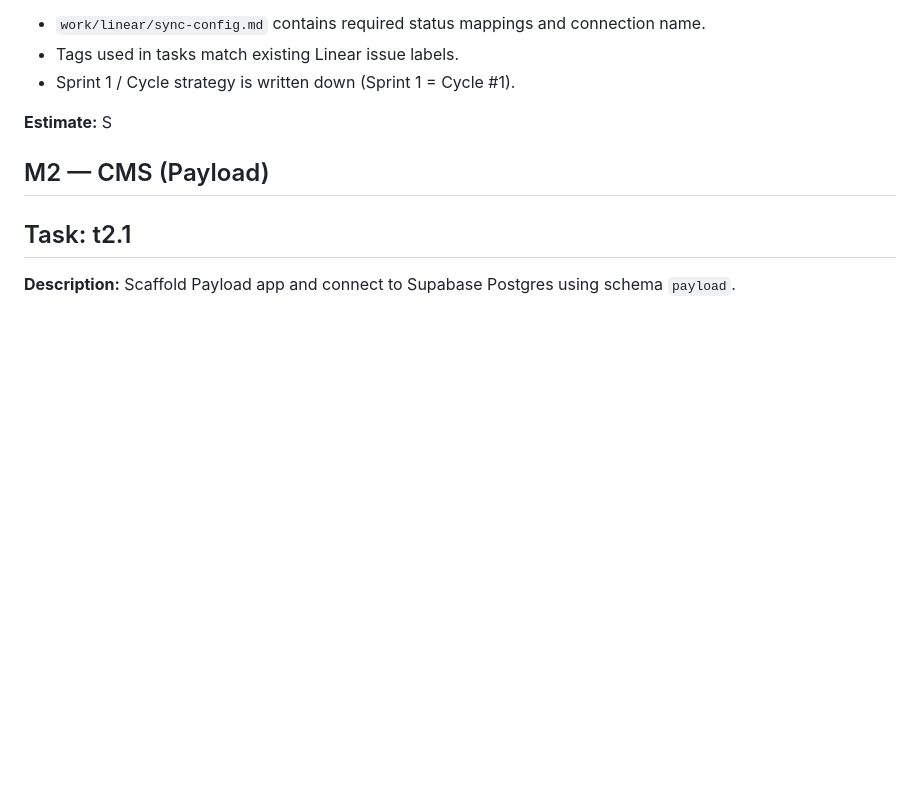
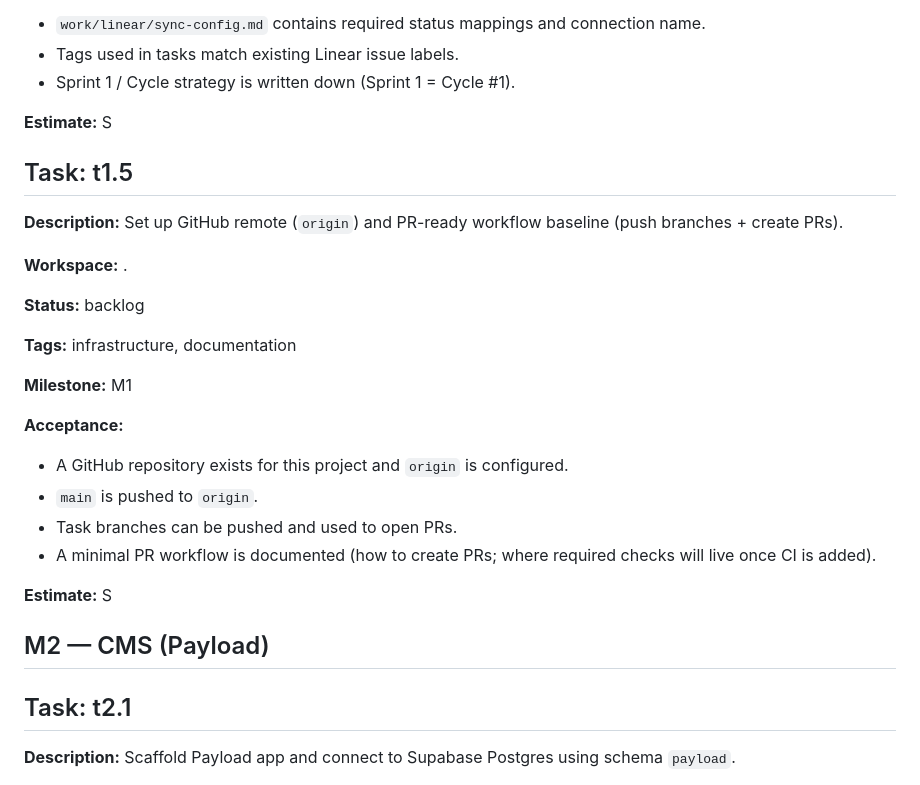
Before and after one commit to eskoubar95/guapo, a Markdown page: work/backlog/tasks.local.md, the part around the change. GitHub-like rendering; blank space fills up the shorter version.

Commit message:
t1.5: add GitHub remote + PR readiness task
Capture remote + PR workflow as an explicit M1 foundations task.

```diff
--- a/work/backlog/tasks.local.md
+++ b/work/backlog/tasks.local.md
@@ -74,6 +74,26 @@ Tasks are grouped by milestone. Each task is designed to be small/validatable, w
 - `work/linear/sync-config.md` contains required status mappings and connection name.
 - Tags used in tasks match existing Linear issue labels.
 - Sprint 1 / Cycle strategy is written down (Sprint 1 = Cycle #1).
+
+**Estimate:** S
+
+## Task: t1.5
+
+**Description:** Set up GitHub remote (`origin`) and PR-ready workflow baseline (push branches + create PRs).
+
+**Workspace:** .
+
+**Status:** backlog
+
+**Tags:** infrastructure, documentation
+
+**Milestone:** M1
+
+**Acceptance:**
+- A GitHub repository exists for this project and `origin` is configured.
+- `main` is pushed to `origin`.
+- Task branches can be pushed and used to open PRs.
+- A minimal PR workflow is documented (how to create PRs; where required checks will live once CI is added).
 
 **Estimate:** S
 
```
